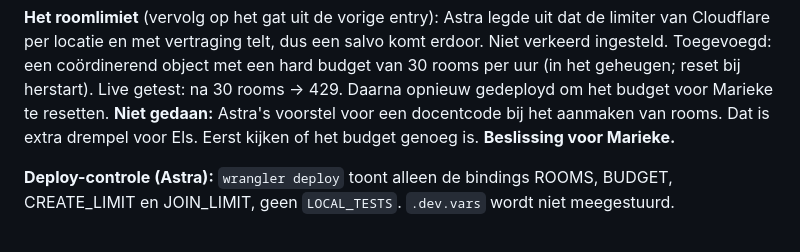
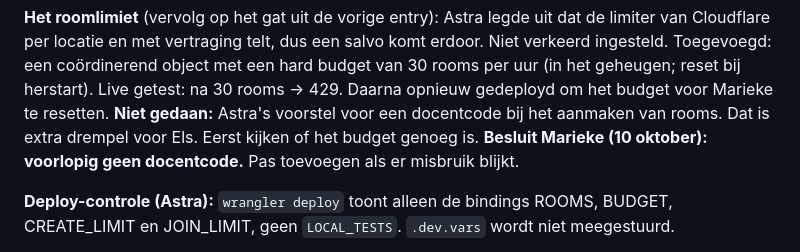
Before and after one commit to Amsfort-Engels/jeetjemineetje, a Markdown page: BOUWLOG.md, the part around the change. Drawn GitHub-style.

Commit message:
Bouwlog: besluit geen docentcode voorlopig
Co-Authored-By: Claude Opus 5.5 <noreply@anthropic.com>

```diff
--- a/BOUWLOG.md
+++ b/BOUWLOG.md
@@ -437,7 +437,8 @@ per locatie en met vertraging telt, dus een salvo komt erdoor. Niet verkeerd ing
 coördinerend object met een hard budget van 30 rooms per uur (in het geheugen; reset bij herstart).
 Live getest: na 30 rooms → 429. Daarna opnieuw gedeployd om het budget voor Marieke te resetten.
 **Niet gedaan:** Astra's voorstel voor een docentcode bij het aanmaken van rooms. Dat is extra drempel
-voor Els. Eerst kijken of het budget genoeg is. **Beslissing voor Marieke.**
+voor Els. Eerst kijken of het budget genoeg is. **Besluit Marieke (10 oktober): voorlopig geen docentcode.**
+Pas toevoegen als er misbruik blijkt.
 
 **Deploy-controle (Astra):** `wrangler deploy` toont alleen de bindings ROOMS, BUDGET, CREATE_LIMIT en
 JOIN_LIMIT, geen `LOCAL_TESTS`. `.dev.vars` wordt niet meegestuurd.
```
